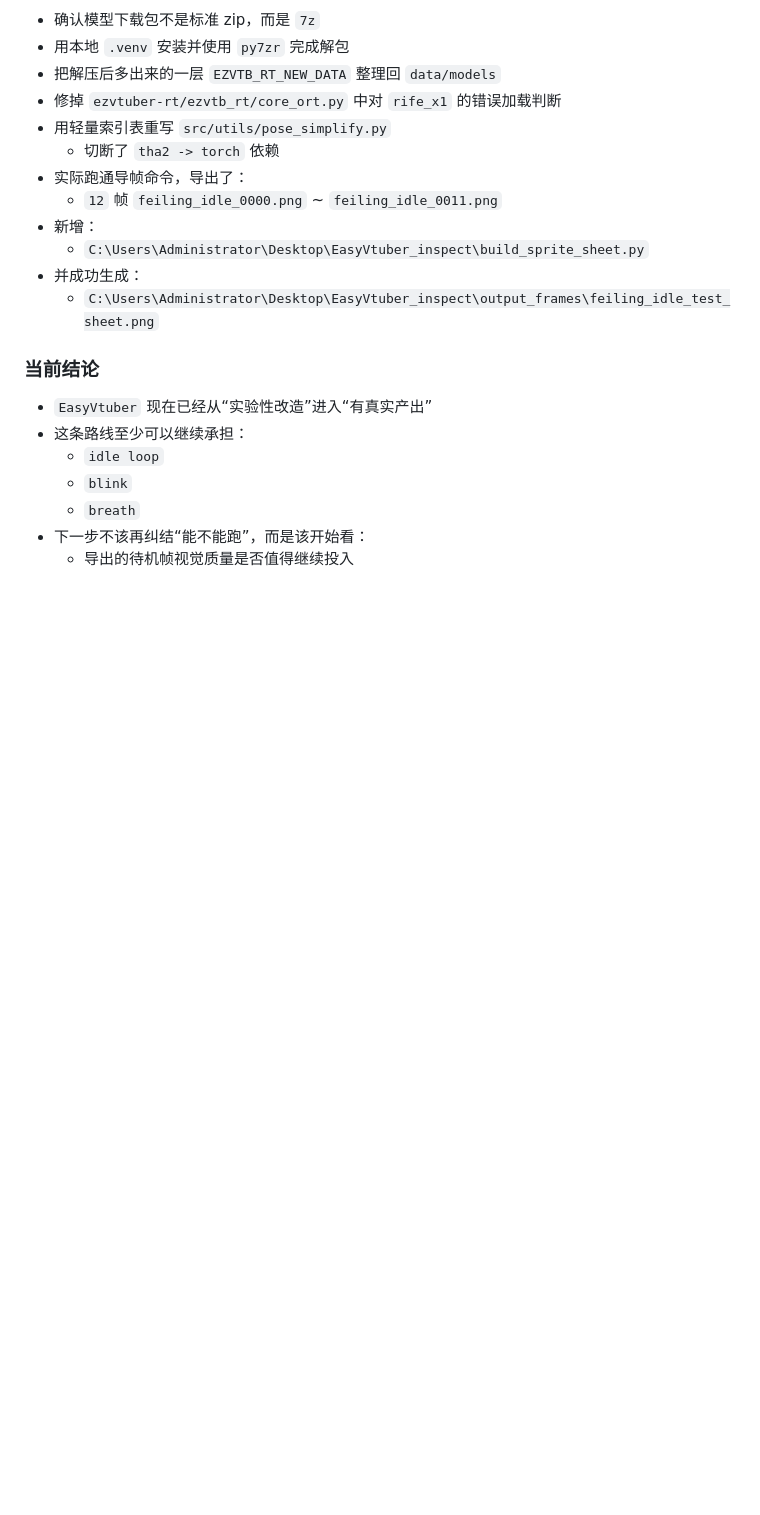
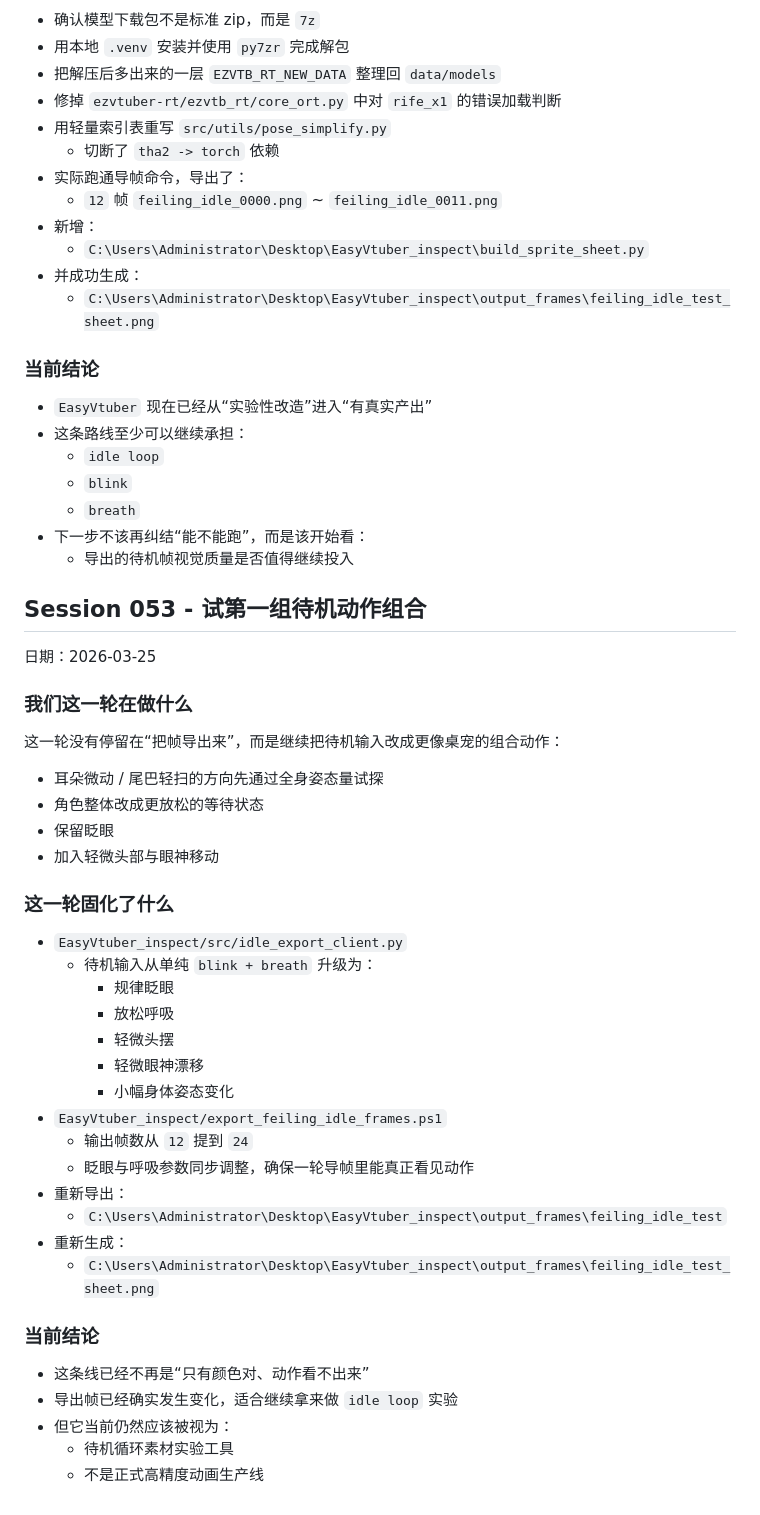
Before and after one commit to Tiyou-zm/myagent_elf, a Markdown page: LEARNING_JOURNAL.md, the part around the change. Rendered like a GitHub page; blank space fills up the shorter version.

```diff
--- a/LEARNING_JOURNAL.md
+++ b/LEARNING_JOURNAL.md
@@ -2137,3 +2137,41 @@ WPF 桌宠壳当前改成：
   - `breath`
 - 下一步不该再纠结“能不能跑”，而是该开始看：
   - 导出的待机帧视觉质量是否值得继续投入
+
+## Session 053 - 试第一组待机动作组合
+
+日期：2026-03-25
+
+### 我们这一轮在做什么
+
+这一轮没有停留在“把帧导出来”，而是继续把待机输入改成更像桌宠的组合动作：
+
+- 耳朵微动 / 尾巴轻扫的方向先通过全身姿态量试探
+- 角色整体改成更放松的等待状态
+- 保留眨眼
+- 加入轻微头部与眼神移动
+
+### 这一轮固化了什么
+
+- `EasyVtuber_inspect/src/idle_export_client.py`
+  - 待机输入从单纯 `blink + breath` 升级为：
+    - 规律眨眼
+    - 放松呼吸
+    - 轻微头摆
+    - 轻微眼神漂移
+    - 小幅身体姿态变化
+- `EasyVtuber_inspect/export_feiling_idle_frames.ps1`
+  - 输出帧数从 `12` 提到 `24`
+  - 眨眼与呼吸参数同步调整，确保一轮导帧里能真正看见动作
+- 重新导出：
+  - `C:\Users\Administrator\Desktop\EasyVtuber_inspect\output_frames\feiling_idle_test`
+- 重新生成：
+  - `C:\Users\Administrator\Desktop\EasyVtuber_inspect\output_frames\feiling_idle_test_sheet.png`
+
+### 当前结论
+
+- 这条线已经不再是“只有颜色对、动作看不出来”
+- 导出帧已经确实发生变化，适合继续拿来做 `idle loop` 实验
+- 但它当前仍然应该被视为：
+  - 待机循环素材实验工具
+  - 不是正式高精度动画生产线
```
Also changed, not shown: PROJECT_CONTEXT.md (+17 -0 lines), README.md (+25 -0 lines).
